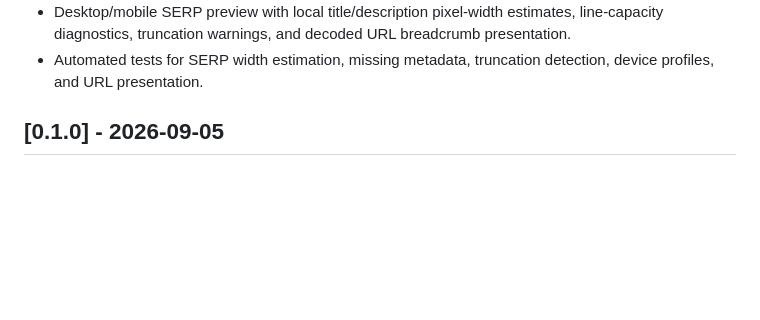
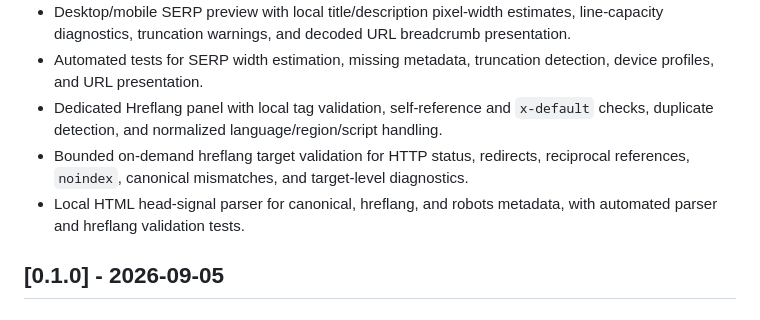
Before and after one commit to jzvikas/firefox-seo-inspector, a Markdown page: CHANGELOG.md, the part around the change. Rendered like a GitHub page; blank space fills up the shorter version.

Commit message:
docs: record hreflang validation

```diff
--- a/CHANGELOG.md
+++ b/CHANGELOG.md
@@ -18,6 +18,9 @@ All notable changes to this project are documented here.
 - Pure robots.txt and sitemap XML parsers with automated tests for wildcard/end-anchor rules, user-agent precedence, Allow/Disallow precedence, XML entities, CDATA, sitemap indexes, and URL membership.
 - Desktop/mobile SERP preview with local title/description pixel-width estimates, line-capacity diagnostics, truncation warnings, and decoded URL breadcrumb presentation.
 - Automated tests for SERP width estimation, missing metadata, truncation detection, device profiles, and URL presentation.
+- Dedicated Hreflang panel with local tag validation, self-reference and `x-default` checks, duplicate detection, and normalized language/region/script handling.
+- Bounded on-demand hreflang target validation for HTTP status, redirects, reciprocal references, `noindex`, canonical mismatches, and target-level diagnostics.
+- Local HTML head-signal parser for canonical, hreflang, and robots metadata, with automated parser and hreflang validation tests.
 
 ## [0.1.0] - 2026-09-05
 
```
